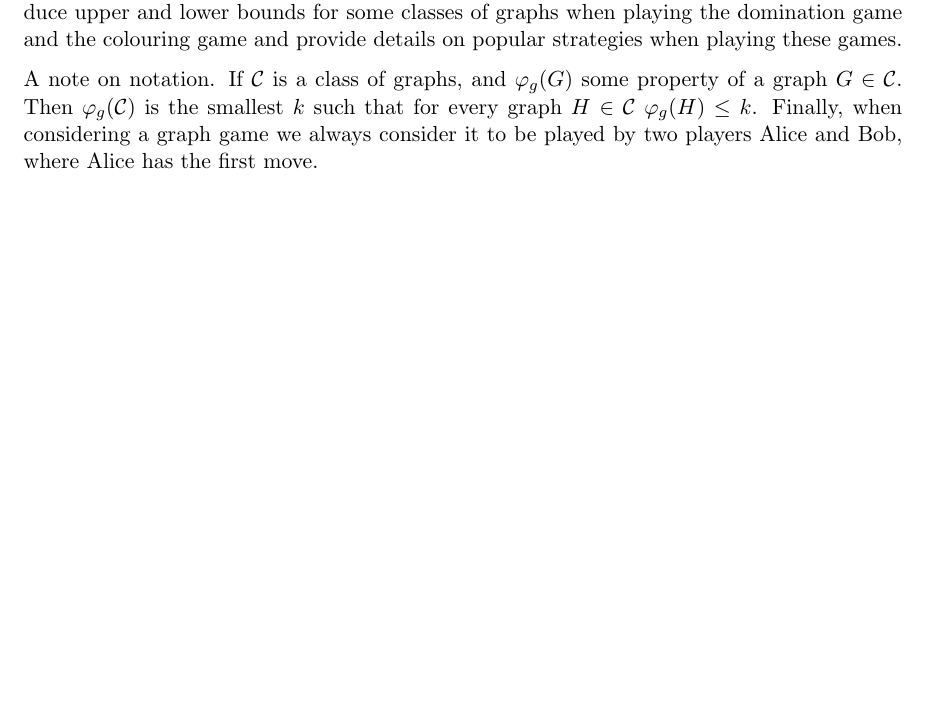
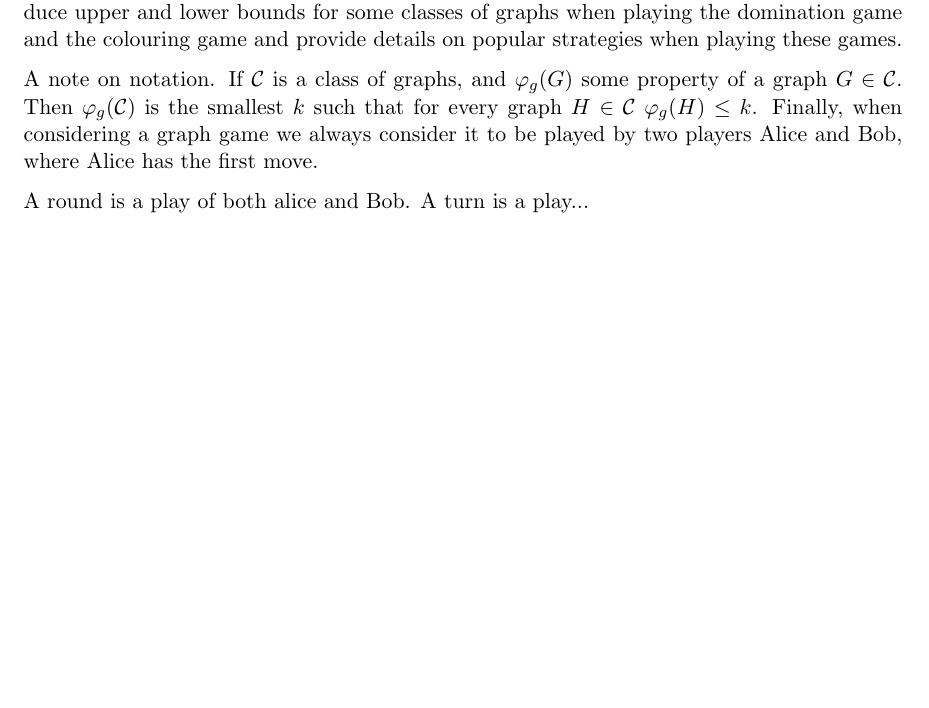
Before and after one commit to askes5/graphColouringGame, a LaTeX thesis (latexReport/proj_report.tex, which reads latexReport/Introduction.tex): part of page 8 of 27, cut so that both start at the same text, the shorter picture padded with empty space. Compiled offline with pdfLaTeX.

Commit message:
Update Introduction.tex

```diff
--- a/latexReport/Introduction.tex
+++ b/latexReport/Introduction.tex
@@ -53,7 +53,10 @@ we explore various different graph games with hostile partners. We also introduc
 
 %This work has many applications in computer science and operations research, including flight scheduling, bandwidth allocation and register allocation, as well as deep theoretical interest%note this is plagrisum
 
-A note on notation. If $\CC$ is a class of graphs, and $\varphi_g(G)$ some property of a graph $G \in \CC$. Then $\varphi_g(\CC)$ is the smallest $k$ such that for every graph $H\in\CC$ $\varphi_g(H)\leq k$. Finally, when considering a graph game we always consider it to be played by two players Alice and Bob, where Alice has the first move.     %todo class of graphs?
+A note on notation. If $\CC$ is a class of graphs, and $\varphi_g(G)$ some property of a graph $G \in \CC$. Then $\varphi_g(\CC)$ is the smallest $k$ such that for every graph $H\in\CC$ $\varphi_g(H)\leq k$. Finally, when considering a graph game we always consider it to be played by two players Alice and Bob, where Alice has the first move.
+
+A round is a play of both alice and Bob. A turn is a play... %todo terms and definations
+   %todo class of graphs?
 
 
 %todo add summery of results
```
